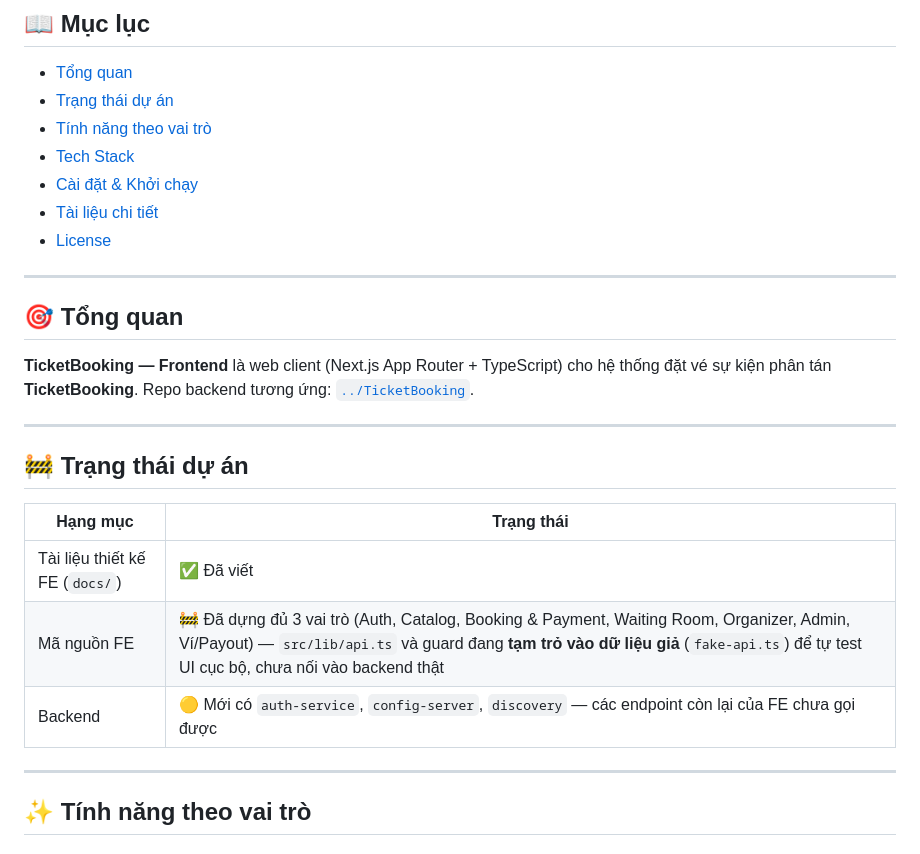
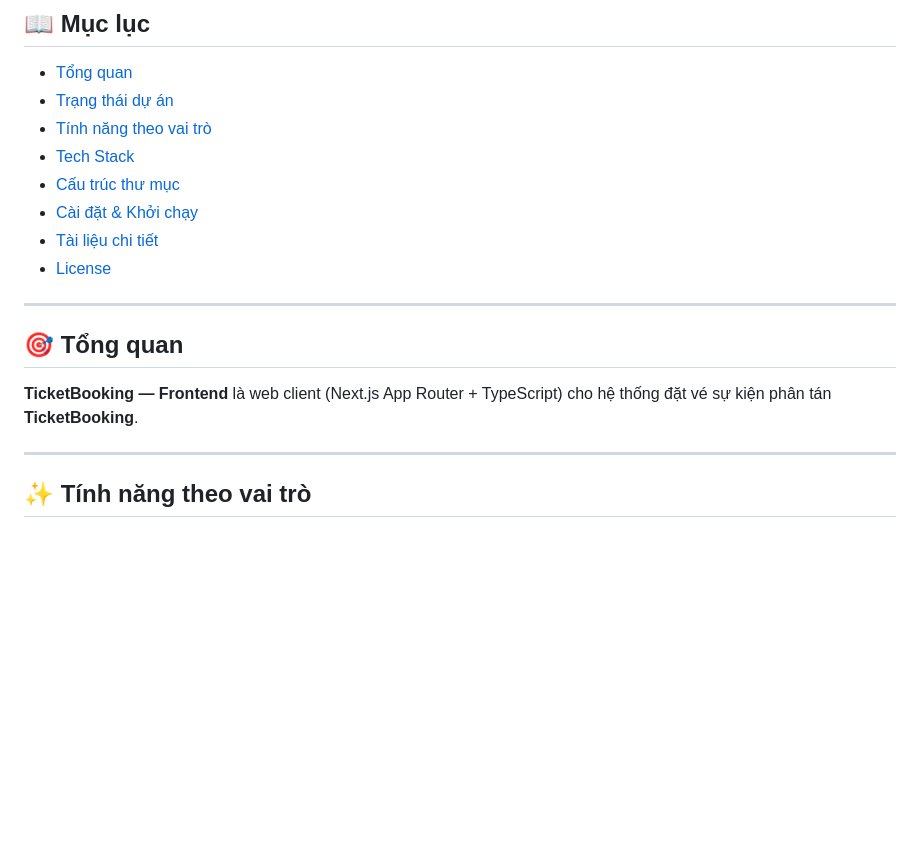
Before and after one commit to dangngockhieu/TicketBooking-Frontend, a Markdown page: README.md, the part around one of its changes. Rendered like a GitHub page; blank space fills up the shorter version.

```diff
--- a/README.md
+++ b/README.md
@@ -18,6 +18,7 @@
 - [Trạng thái dự án](#-trạng-thái-dự-án)
 - [Tính năng theo vai trò](#-tính-năng-theo-vai-trò)
 - [Tech Stack](#-tech-stack)
+- [Cấu trúc thư mục](#-cấu-trúc-thư-mục)
 - [Cài đặt & Khởi chạy](#-cài-đặt--khởi-chạy)
 - [Tài liệu chi tiết](#-tài-liệu-chi-tiết)
 - [License](#-license)
@@ -26,17 +27,7 @@
 
 ## 🎯 Tổng quan
 
-**TicketBooking — Frontend** là web client (Next.js App Router + TypeScript) cho hệ thống đặt vé sự kiện phân tán **TicketBooking**. Repo backend tương ứng: [`../TicketBooking`](../TicketBooking).
-
----
-
-## 🚧 Trạng thái dự án
-
-| Hạng mục                       | Trạng thái                                                                                                                                                                                                                         |
-| ------------------------------ | ---------------------------------------------------------------------------------------------------------------------------------------------------------------------------------------------------------------------------------- |
-| Tài liệu thiết kế FE (`docs/`) | ✅ Đã viết                                                                                                                                                                                                                         |
-| Mã nguồn FE                    | 🚧 Đã dựng đủ 3 vai trò (Auth, Catalog, Booking & Payment, Waiting Room, Organizer, Admin, Ví/Payout) — `src/lib/api.ts` và guard đang **tạm trỏ vào dữ liệu giả** (`fake-api.ts`) để tự test UI cục bộ, chưa nối vào backend thật |
-| Backend                        | 🟡 Mới có `auth-service`, `config-server`, `discovery` — các endpoint còn lại của FE chưa gọi được                                                                                                                                 |
+**TicketBooking — Frontend** là web client (Next.js App Router + TypeScript) cho hệ thống đặt vé sự kiện phân tán **TicketBooking**.
 
 ---
 
```
Also changed, not shown: other parts of README.md (+45 -0 lines).
